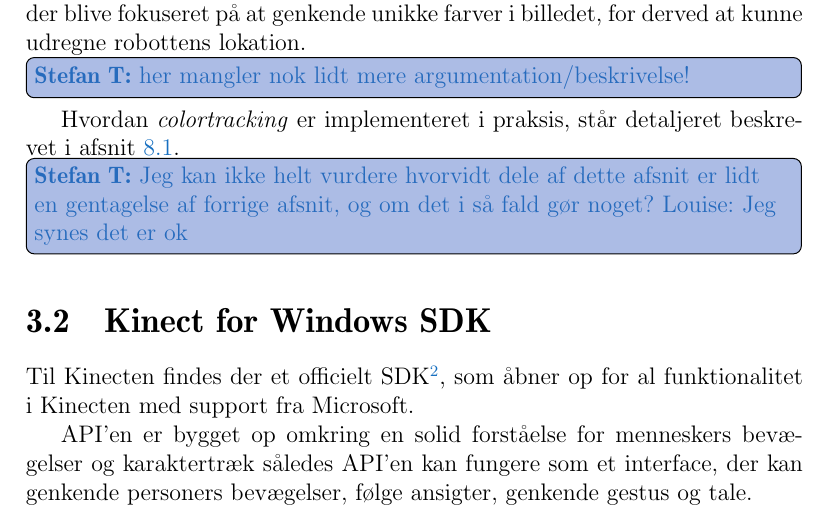
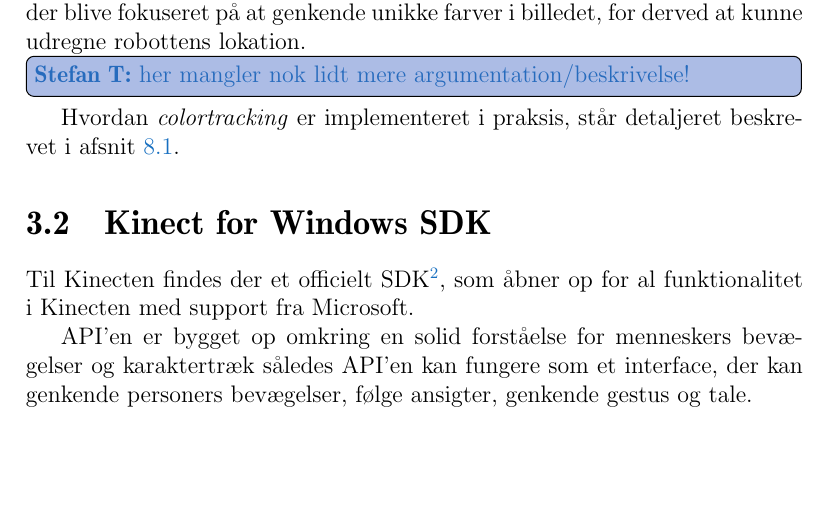
Before and after one commit to Thalmann/sw505-rapport, a LaTeX thesis (main.tex, which reads indhold/kinect.tex): part of page 42 of 117, cut so that both start at the same text, the shorter picture padded with empty space. Compiled offline with pdfLaTeX.

Commit message:
Removed todo

```diff
--- a/indhold/kinect.tex
+++ b/indhold/kinect.tex
@@ -128,8 +128,6 @@ For at løse lokaliseringsproblemet ved blot at benytte et farvekamera vil der b
 \thilemann{her mangler nok lidt mere argumentation/beskrivelse!}
 Hvordan \textit{colortracking} er implementeret i praksis, står detaljeret beskrevet i \cref{tracking}.
 
-\thilemann{Jeg kan ikke helt vurdere hvorvidt dele af dette afsnit er lidt en gentagelse af forrige afsnit, og om det i så fald gør noget? Louise: Jeg synes det er ok}
-
 \section{Kinect for Windows SDK}
 Til Kinecten findes der et officielt SDK\footnote{ Version 1.8, Udgivet 17 september, 2013~\cite{kinectSDK18}}, som åbner op for al funktionalitet i Kinecten med support fra Microsoft.
 
```
